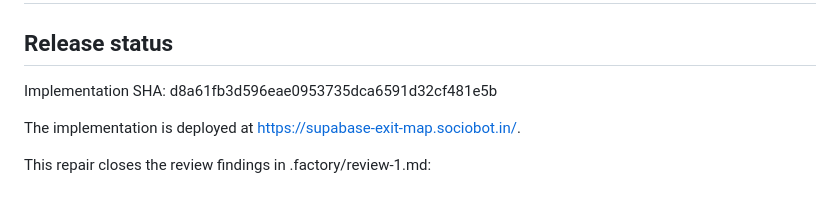
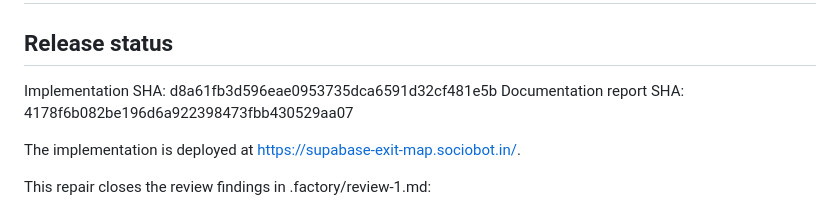
Before and after one commit to B-Divyesh/sf-supabase-exit-map, a Markdown page: .factory/handoff.md, the part around the change. Rendered like a GitHub page.

Commit message:
docs: record handoff report revision

```diff
--- a/.factory/handoff.md
+++ b/.factory/handoff.md
@@ -3,6 +3,7 @@
 ## Release status
 
 Implementation SHA: d8a61fb3d596eae0953735dca6591d32cf481e5b
+Documentation report SHA: 4178f6b082be196d6a922398473fbb430529aa07
 
 The implementation is deployed at https://supabase-exit-map.sociobot.in/.
 
```
